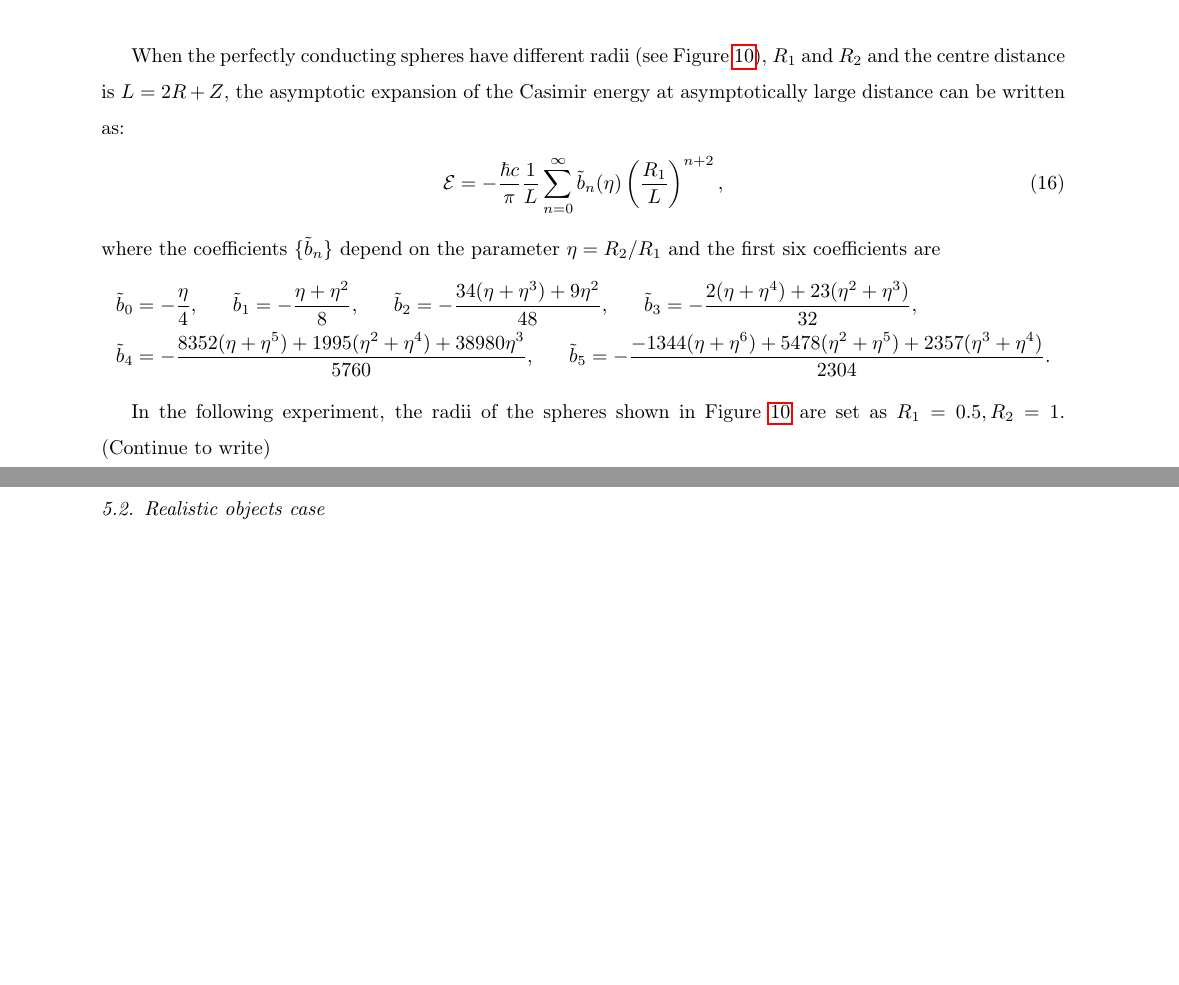
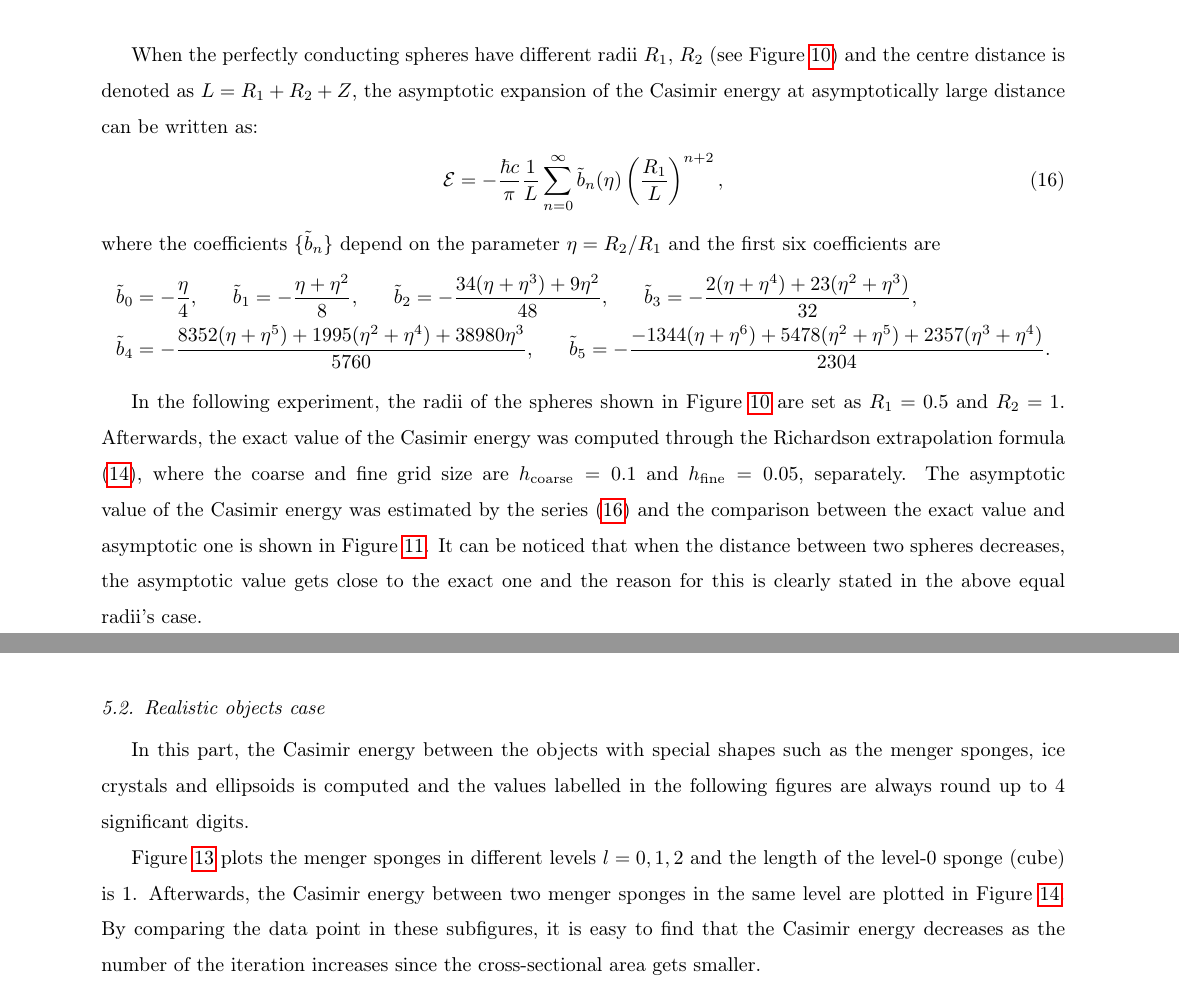
Before and after one commit to betckegroup/Casimir_energy_computation, a LaTeX paper (KSSF_and_Casimir_energy_computations/main.tex, which reads KSSF_and_Casimir_energy_computations/Numerical_experiments.tex): two parts of pages 13 and 15 of 19 before the commit and two parts of pages 13 and 15 of 20 after it, joined at a grey line, cut so that both start at the same text, the shorter picture padded with empty space. Compiled offline with pdfLaTeX.

Commit message:
Add files via upload

```diff
--- a/KSSF_and_Casimir_energy_computations/Numerical_experiments.tex
+++ b/KSSF_and_Casimir_energy_computations/Numerical_experiments.tex
@@ -68,8 +68,8 @@ are at a large distance, we would have a better approximation on the Casimir ene
     \label{Two spheres with unequal radii}
 \end{figure}
 
-When the perfectly conducting spheres have different radii (see Figure \ref{Two spheres with unequal radii}), $R_{1}$ and $R_{2}$ and the centre distance
-is $L = 2R+Z$, the asymptotic expansion of the Casimir energy at asymptotically large distance can be written as:
+When the perfectly conducting spheres have different radii $R_{1}$, $R_{2}$ (see Figure \ref{Two spheres with unequal radii}) and the centre distance is denoted as
+$L = R_{1} + R_{2} + Z$, the asymptotic expansion of the Casimir energy at asymptotically large distance can be written as:
 \begin{align}\label{Asymptotic unequal radii}
     \mathcal{E} = -\frac{\hbar c}{\pi}\frac{1}{L}\sum_{n=0}^{\infty}\tilde{b}_{n}(\eta)\left(\frac{R_{1}}{L}\right)^{n+2},
 \end{align}
@@ -79,6 +79,11 @@ where the coefficients $\{\tilde{b}_{n}\}$ depend on the parameter $\eta = R_{2}
     \tilde{b}_{4} &= -\frac{8352(\eta + \eta^{5})+ 1995(\eta^{2} + \eta^{4}) + 38980\eta^{3}}{5760}, \ \ \ \ \ \tilde{b}_{5} = -\frac{-1344(\eta+\eta^{6}) + 5478(\eta^{2} + \eta^{5})+2357(\eta^{3} + \eta^{4})}{2304}.
 \end{align*}
 
-In the following experiment, the radii of the spheres shown in Figure \ref{Two spheres with unequal radii} are set as $R_{1} = 0.5, R_{2} = 1$. (Continue to write)
+In the following experiment, the radii of the spheres shown in Figure \ref{Two spheres with unequal radii} are set as $R_{1} = 0.5$ and $ R_{2} = 1$.
+Afterwards, the exact value of the Casimir energy was computed through the Richardson extrapolation formula \eqref{Richardson extrapolation},
+where the coarse and fine grid size are $h_{\text{coarse}} = 0.1$ and $h_{\text{fine}} = 0.05$, separately. The asymptotic value of the Casimir energy was
+estimated by the series \eqref{Asymptotic unequal radii} and the comparison between the exact value and asymptotic one is shown in Figure
+\ref{Casimir energy between spheres with unequal radii}. It can be noticed that when the distance between two spheres decreases, the asymptotic value gets
+close to the exact one and the reason for this is clearly stated in the above equal radii's case.
 \begin{figure}[H]
     \includegraphics[scale = 0.7]{figures/Spheres_unequal_CasE.pdf}
@@ -86 +92,2 @@ In the following experiment, the radii of the spheres shown in Figure \ref{Two s
+    \label{Casimir energy between spheres with unequal radii}
 \end{figure}
@@ -87,3 +99,6 @@ In the following experiment, the radii of the spheres shown in Figure \ref{Two s
 
 \begin{figure}[H]
     \includegraphics[scale = 0.7]{figures/relative_distance_unequal_radii.pdf}
+    \caption{Relative distance between the reference value (computed by Richardson extrapolation) with the asymptotic series and the estimates evaluated from
+    the standard Arnoldi method and inverse-free Krylov subspace method by setting the dimension of the Krylov subspace as $m = 20$ and 50 and for the inverse-free
+    Krylov subspace method, the number of the approximated smallest (or largest) eigenvalues is set as $p = 10$ and 25, respectively.}
@@ -92,8 +105,14 @@ In the following experiment, the radii of the spheres shown in Figure \ref{Two s
     \label{unequal_radii_rel_dist}
 \end{figure}
+
 \subsection{Realistic objects case}
+In this part, the Casimir energy between the objects with special shapes such as the menger sponges, ice crystals and ellipsoids is computed and
+the values labelled in the following figures are always round up to 4 significant digits.
 
-
+Figure \ref{Menger sponges} plots the menger sponges in different levels $l = 0, 1, 2$ and the length of the level-0 sponge (cube) is 1. Afterwards, the Casimir
+energy between two menger sponges in the same level are plotted in Figure \ref{Normalized Casimir energy in two menger sponges' case}. By comparing the data
+point in these subfigures, it is easy to find that the Casimir energy decreases as the number of the iteration increases since the cross-sectional
+area gets smaller.
 
 \begin{figure}[H]
     \centering
```
Also changed, not shown: KSSF_and_Casimir_energy_computations/figures/Cas_menger_spongers.pdf (added), KSSF_and_Casimir_energy_computations/Numerical_experiments.tex (25 more changed lines), 1 other file.
